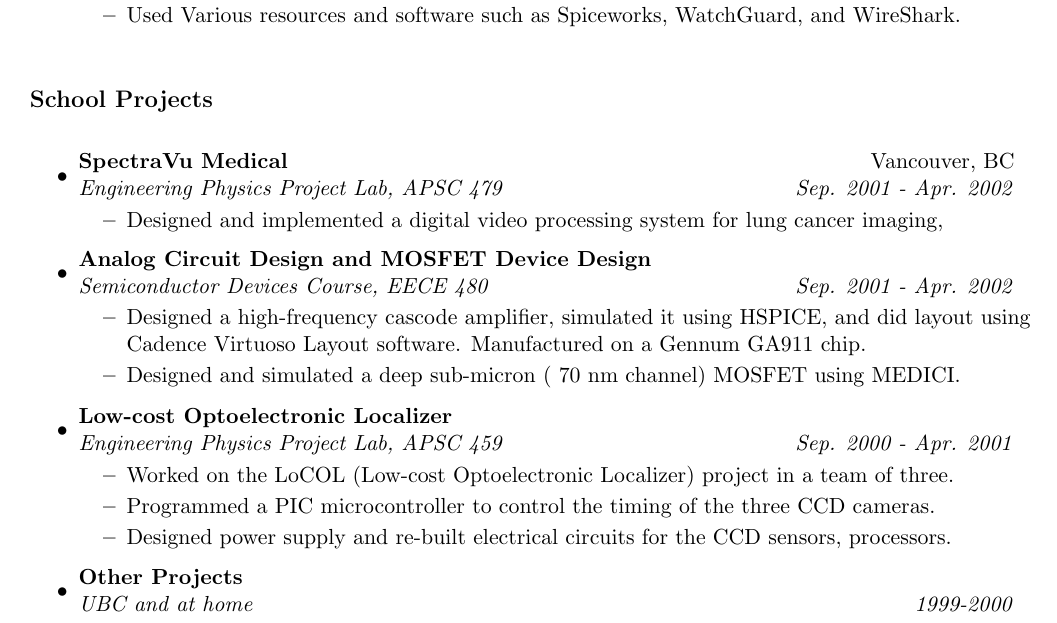
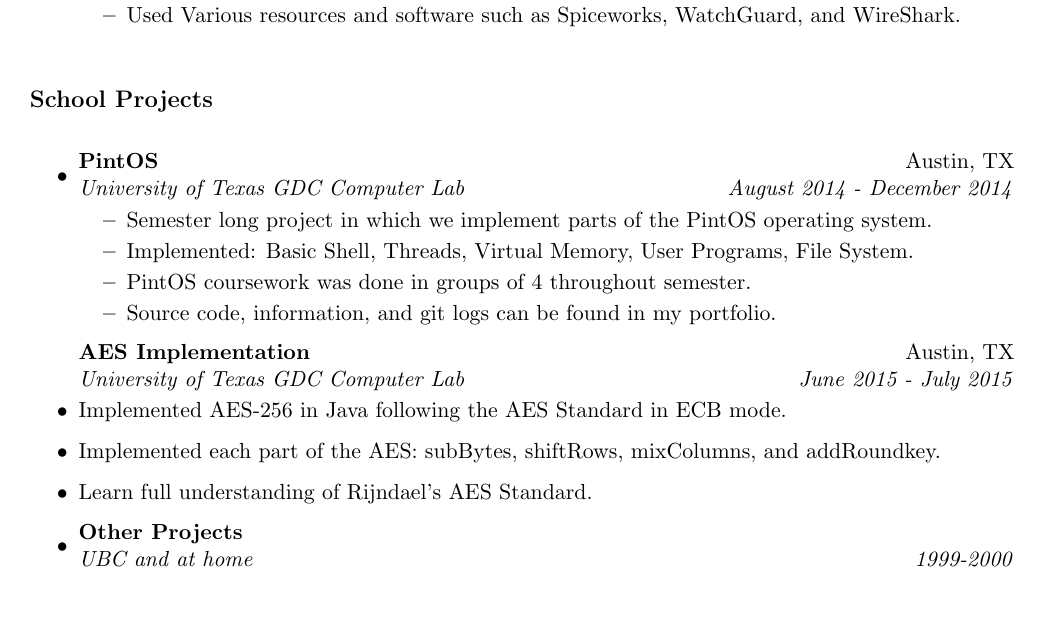
Before and after one commit to davidpeterko/Resume, a LaTeX CV (resume.tex): part of page 1 of 2, cut so that both start at the same text. Compiled offline with pdfLaTeX.

Commit message:
added udpated with scool proejcts

```diff
--- a/resume.tex
+++ b/resume.tex
@@ -81,26 +81,18 @@ Houston, TX 77068 & davidpeterko@gmail.com\\
 \resheading{School Projects}
 \begin{itemize}
 \item
-	\ressubheading{SpectraVu Medical}{Vancouver, BC}{Engineering Physics Project Lab, APSC 479}{Sep. 2001 - Apr. 2002}
+	\ressubheading{PintOS}{Austin, TX}{University of Texas GDC Computer Lab}{August 2014 - December 2014}
 	\begin{itemize}
-		\resitem{Designed and implemented a digital video processing system for lung cancer imaging,}
+			\resitem{Semester long project in which we implement parts of the PintOS operating system.}
+			\resitem{Implemented: Basic Shell, Threads, Virtual Memory, User Programs, File System.}
+			\resitem{PintOS coursework was done in groups of 4 throughout semester.}
+			\resitem{Source code, information, and git logs can be found in my portfolio.}
 	\end{itemize}
 
-\item
-	\ressubheading{Analog Circuit Design and MOSFET Device Design}{}{Semiconductor Devices Course, EECE 480}{Sep. 2001 - Apr. 2002}
-	\begin{itemize}
-		\resitem{Designed a high-frequency cascode amplifier, simulated it using HSPICE, and did layout using Cadence Virtuoso Layout software.  Manufactured on a Gennum GA911 chip.}
-		\resitem{Designed and simulated a deep sub-micron (~70 nm channel) MOSFET using MEDICI.}
-	\end{itemize}
-
-\item
-	\ressubheading{Low-cost Optoelectronic Localizer}{}{Engineering Physics Project Lab, APSC 459}{Sep. 2000 - Apr. 2001}
-	\begin{itemize}
-		\resitem{Worked on the LoCOL (Low-cost Optoelectronic Localizer) project in a team of three.}
-		\resitem{Programmed a PIC microcontroller to control the timing of the three CCD cameras.}
-		\resitem{Designed power supply and re-built electrical circuits for the CCD sensors, processors.}
-		%\resitem{Helped build an enclosure for optics and electronics in the Student Machine Shop.}
-	\end{itemize}
+	\ressubheading{AES Implementation}{Austin, TX}{University of Texas GDC Computer Lab}{June 2015 - July 2015}
+			\resitem{Implemented AES-256 in Java following the AES Standard in ECB mode.}
+			\resitem{Implemented each part of the AES: subBytes, shiftRows, mixColumns, and addRoundkey.}
+			\resitem{Learn full understanding of Rijndael's AES Standard.}
 
 \item
 	\ressubheading{Other Projects}{}{UBC and at home}{1999-2000}
```
Also changed, not shown: resume.pdf, 3 other files.
